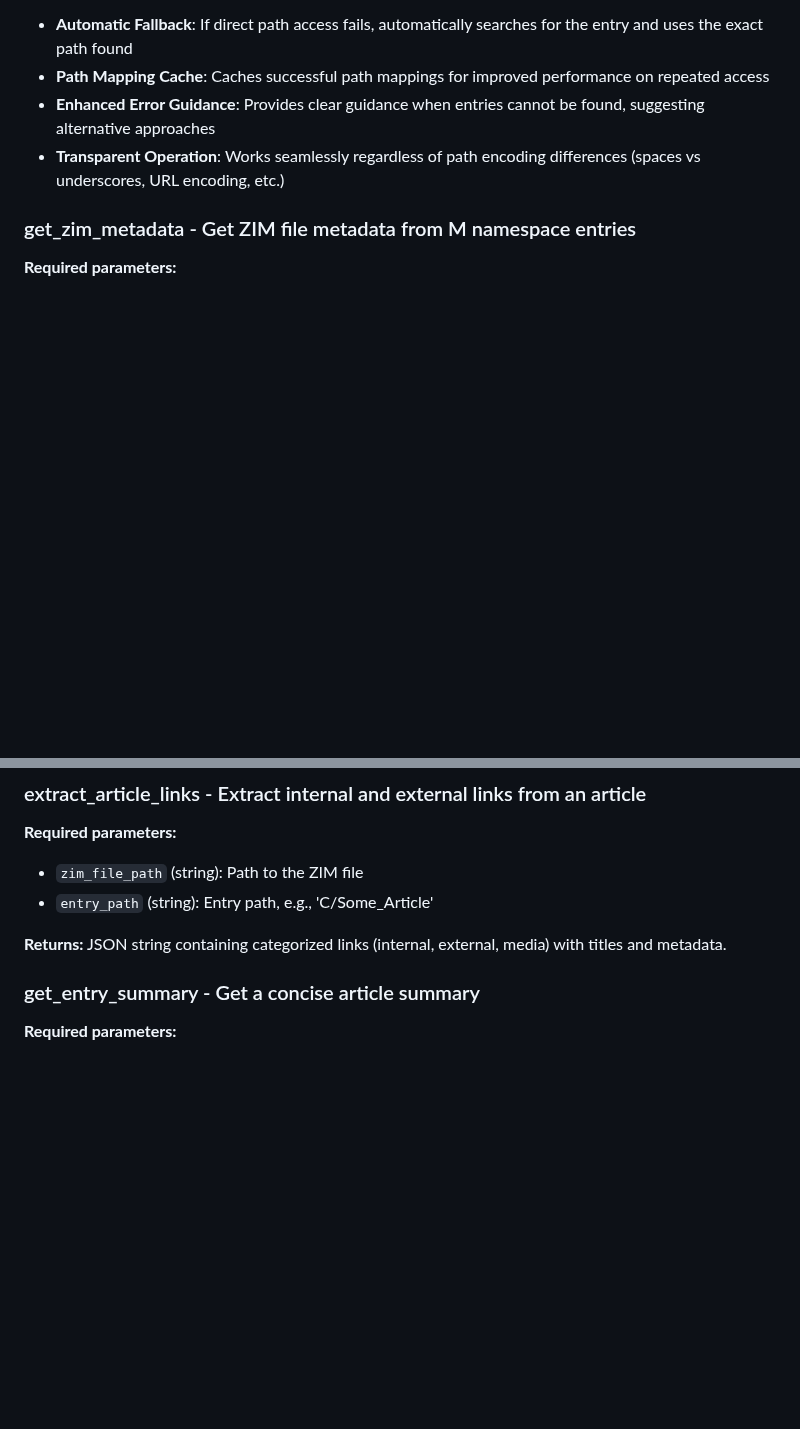
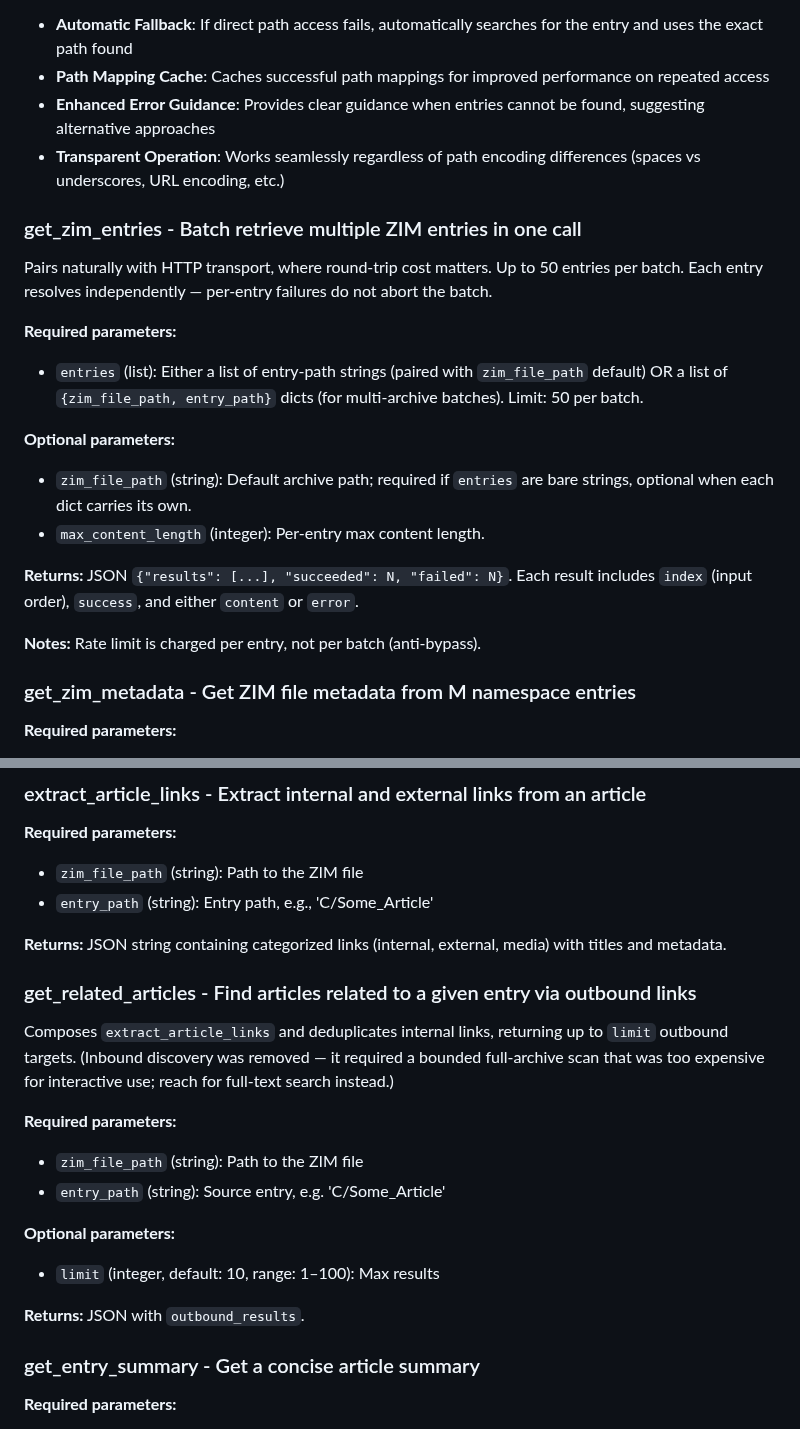
Before and after one commit to cameronrye/openzim-mcp, a Markdown page: README.md, 2 parts joined by grey strips. Drawn GitHub-style; blank space fills up the shorter version.

```diff
--- a/README.md
+++ b/README.md
@@ -456,6 +456,25 @@ No parameters required.
 - **Enhanced Error Guidance**: Provides clear guidance when entries cannot be found, suggesting alternative approaches
 - **Transparent Operation**: Works seamlessly regardless of path encoding differences (spaces vs underscores, URL encoding, etc.)
 
+### get_zim_entries - Batch retrieve multiple ZIM entries in one call
+
+Pairs naturally with HTTP transport, where round-trip cost matters. Up to 50 entries per batch. Each entry resolves independently — per-entry failures do not abort the batch.
+
+**Required parameters:**
+
+- `entries` (list): Either a list of entry-path strings (paired with `zim_file_path` default) OR a list of `{zim_file_path, entry_path}` dicts (for multi-archive batches). Limit: 50 per batch.
+
+**Optional parameters:**
+
+- `zim_file_path` (string): Default archive path; required if `entries` are bare strings, optional when each dict carries its own.
+- `max_content_length` (integer): Per-entry max content length.
+
+**Returns:**
+JSON `{"results": [...], "succeeded": N, "failed": N}`. Each result includes `index` (input order), `success`, and either `content` or `error`.
+
+**Notes:**
+Rate limit is charged per entry, not per batch (anti-bypass).
+
 ### get_zim_metadata - Get ZIM file metadata from M namespace entries
 
 **Required parameters:**
@@ -548,6 +617,22 @@ JSON string containing article structure including headings, sections, metadata,
 
 **Returns:**
 JSON string containing categorized links (internal, external, media) with titles and metadata.
+
+### get_related_articles - Find articles related to a given entry via outbound links
+
+Composes `extract_article_links` and deduplicates internal links, returning up to `limit` outbound targets. (Inbound discovery was removed — it required a bounded full-archive scan that was too expensive for interactive use; reach for full-text search instead.)
+
+**Required parameters:**
+
+- `zim_file_path` (string): Path to the ZIM file
+- `entry_path` (string): Source entry, e.g. 'C/Some_Article'
+
+**Optional parameters:**
+
+- `limit` (integer, default: 10, range: 1–100): Max results
+
+**Returns:**
+JSON with `outbound_results`.
 
 ### get_entry_summary - Get a concise article summary
 
```
Also changed, not shown: other parts of README.md (+50 -0 lines).
